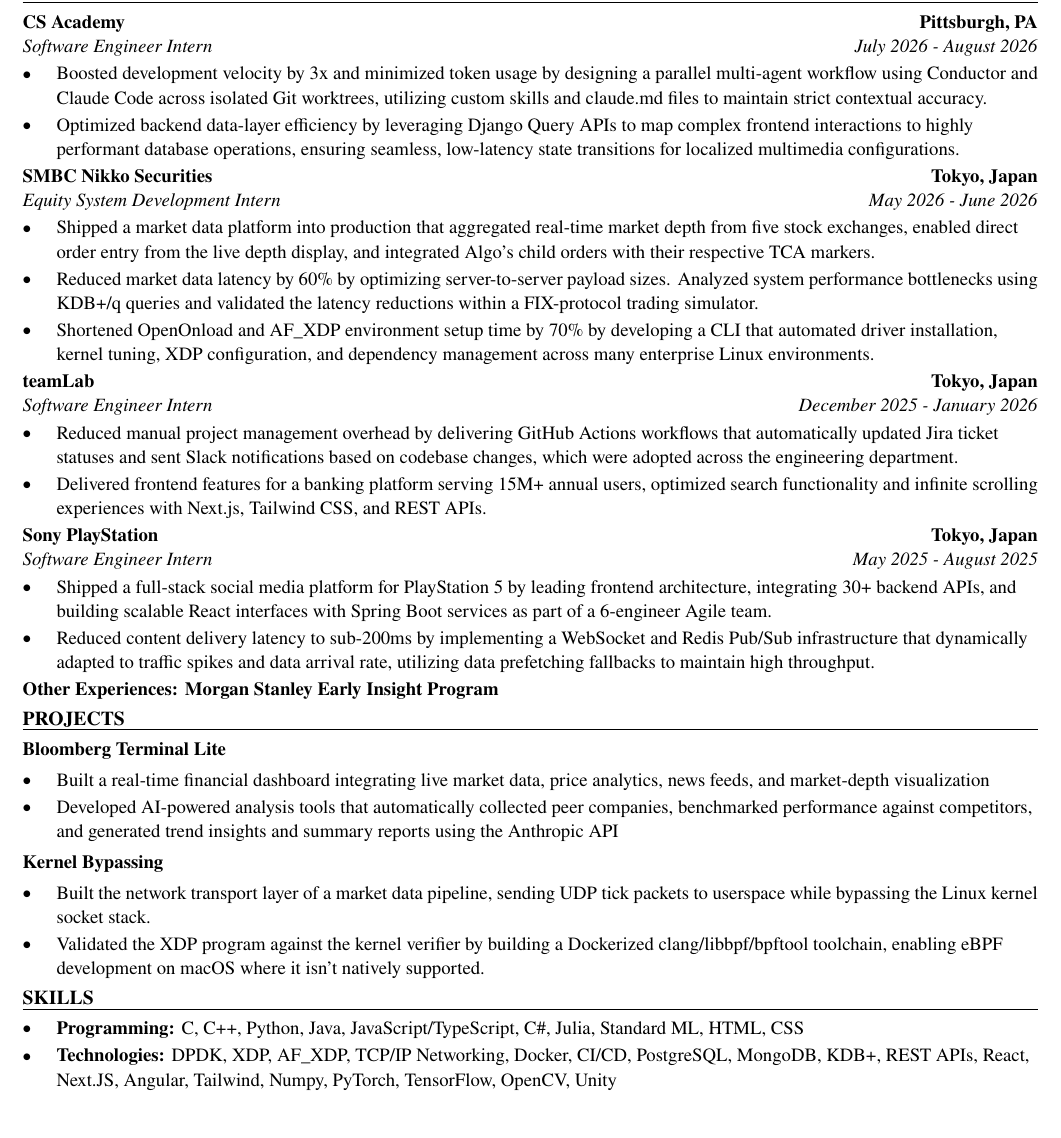
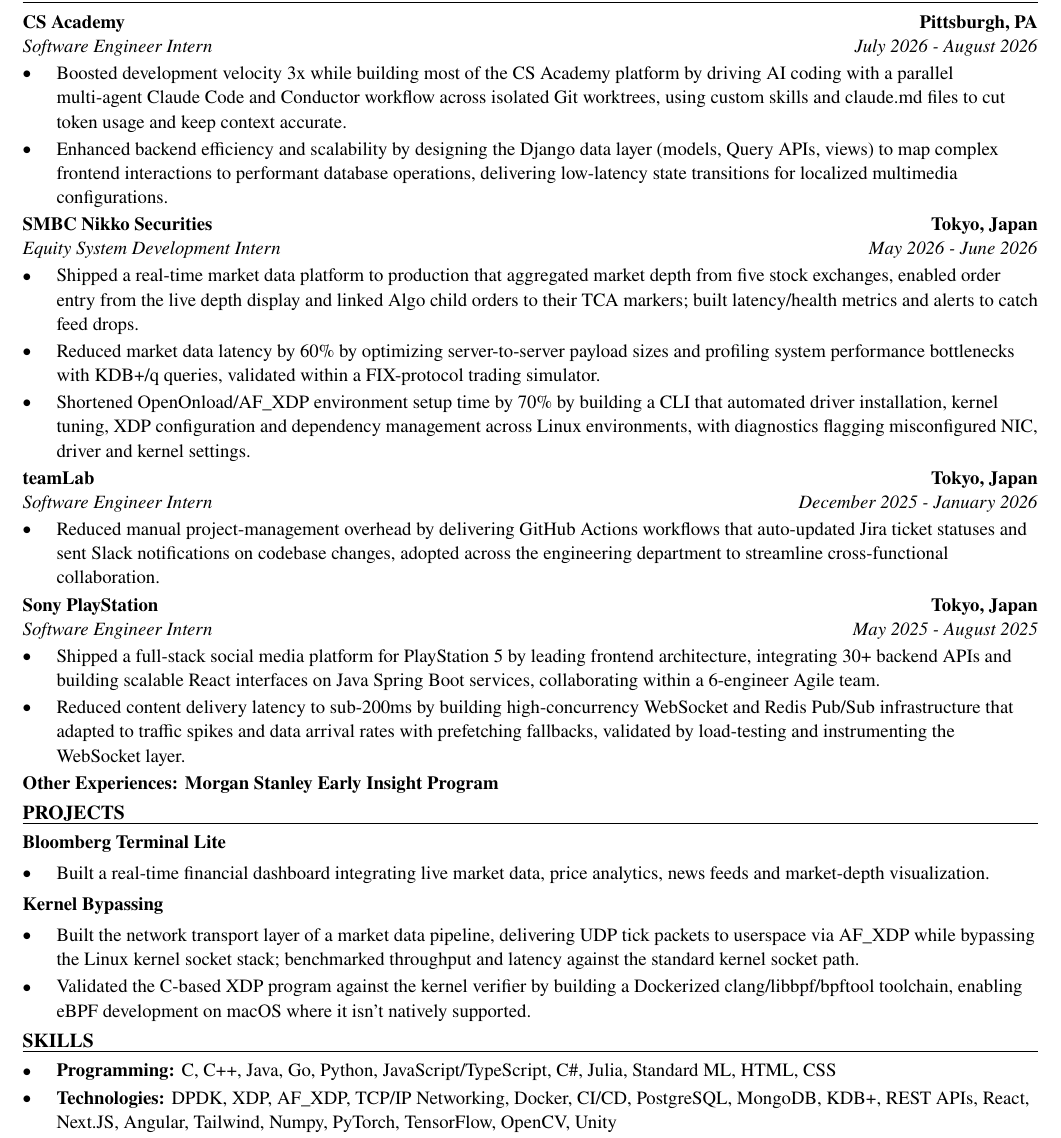
Before and after one commit to xinyichan04/resume, a LaTeX CV (resume.tex, which reads skills.tex): part of the page, cut so that both start at the same text. Compiled offline with pdfLaTeX.

Commit message:
Tailor for TikTok USDS: Software Engineer Intern (E-commerce) (ATS score 75.0 -> 100.0)

```diff
--- a/resume.tex
+++ b/resume.tex
@@ -52,41 +52,39 @@
 \section*{WORK EXPERIENCE}
 \entry{CS Academy}{Pittsburgh, PA}{Software Engineer Intern}{July 2026 - August 2026}
 \begin{itemize}
-  \item Boosted development velocity by 3x and minimized token usage by designing a parallel multi-agent workflow using Conductor and Claude Code across isolated Git worktrees, utilizing custom skills and claude.md files to maintain strict contextual accuracy.
-  \item Optimized backend data-layer efficiency by leveraging Django Query APIs to map complex frontend interactions to highly performant database operations, ensuring seamless, low-latency state transitions for localized multimedia configurations.
+  \item Boosted development velocity 3x while building most of the CS Academy platform by driving AI coding with a parallel multi-agent Claude Code and Conductor workflow across isolated Git worktrees, using custom skills and claude.md files to cut token usage and keep context accurate.
+  \item Enhanced backend efficiency and scalability by designing the Django data layer (models, Query APIs, views) to map complex frontend interactions to performant database operations, delivering low-latency state transitions for localized multimedia configurations.
 \end{itemize}
 
 \entry{SMBC Nikko Securities}{Tokyo, Japan}{Equity System Development Intern}{May 2026 - June 2026}
 \begin{itemize}
-  \item Shipped a market data platform into production that aggregated real-time market depth from five stock exchanges, enabled direct order entry from the live depth display, and integrated Algo's child orders with their respective TCA markers.
-  \item Reduced market data latency by 60\% by optimizing server-to-server payload sizes. Analyzed system performance bottlenecks using KDB+/q queries and validated the latency reductions within a FIX-protocol trading simulator.
-  \item Shortened OpenOnload and AF\_XDP environment setup time by 70\% by developing a CLI that automated driver installation, kernel tuning, XDP configuration, and dependency management across many enterprise Linux environments.
+  \item Shipped a real-time market data platform to production that aggregated market depth from five stock exchanges, enabled order entry from the live depth display and linked Algo child orders to their TCA markers; built latency/health metrics and alerts to catch feed drops.
+  \item Reduced market data latency by 60\% by optimizing server-to-server payload sizes and profiling system performance bottlenecks with KDB+/q queries, validated within a FIX-protocol trading simulator.
+  \item Shortened OpenOnload/AF\_XDP environment setup time by 70\% by building a CLI that automated driver installation, kernel tuning, XDP configuration and dependency management across Linux environments, with diagnostics flagging misconfigured NIC, driver and kernel settings.
 \end{itemize}
 
 \entry{teamLab}{Tokyo, Japan}{Software Engineer Intern}{December 2025 - January 2026}
 \begin{itemize}
-  \item Reduced manual project management overhead by delivering GitHub Actions workflows that automatically updated Jira ticket statuses and sent Slack notifications based on codebase changes, which were adopted across the engineering department.
-  \item Delivered frontend features for a banking platform serving 15M+ annual users, optimized search functionality and infinite scrolling experiences with Next.js, Tailwind CSS, and REST APIs.
+  \item Reduced manual project-management overhead by delivering GitHub Actions workflows that auto-updated Jira ticket statuses and sent Slack notifications on codebase changes, adopted across the engineering department to streamline cross-functional collaboration.
 \end{itemize}
 
 \entry{Sony PlayStation}{Tokyo, Japan}{Software Engineer Intern}{May 2025 - August 2025}
 \begin{itemize}
-  \item Shipped a full-stack social media platform for PlayStation 5 by leading frontend architecture, integrating 30+ backend APIs, and building scalable React interfaces with Spring Boot services as part of a 6-engineer Agile team.
-  \item Reduced content delivery latency to sub-200ms by implementing a WebSocket and Redis Pub/Sub infrastructure that dynamically adapted to traffic spikes and data arrival rate, utilizing data prefetching fallbacks to maintain high throughput.
+  \item Shipped a full-stack social media platform for PlayStation 5 by leading frontend architecture, integrating 30+ backend APIs and building scalable React interfaces on Java Spring Boot services, collaborating within a 6-engineer Agile team.
+  \item Reduced content delivery latency to sub-200ms by building high-concurrency WebSocket and Redis Pub/Sub infrastructure that adapted to traffic spikes and data arrival rates with prefetching fallbacks, validated by load-testing and instrumenting the WebSocket layer.
 \end{itemize}
 \textbf{Other Experiences: Morgan Stanley Early Insight Program}
 
 \section*{PROJECTS}
 \textbf{Bloomberg Terminal Lite}\par\vspace{2pt}
 \begin{itemize}
-  \item Built a real-time financial dashboard integrating live market data, price analytics, news feeds, and market-depth visualization
-  \item Developed AI-powered analysis tools that automatically collected peer companies, benchmarked performance against competitors, and generated trend insights and summary reports using the Anthropic API
+  \item Built a real-time financial dashboard integrating live market data, price analytics, news feeds and market-depth visualization.
 \end{itemize}
 \vspace{2pt}
 \textbf{Kernel Bypassing}\par\vspace{2pt}
 \begin{itemize}
-  \item Built the network transport layer of a market data pipeline, sending UDP tick packets to userspace while bypassing the Linux kernel socket stack.
-  \item Validated the XDP program against the kernel verifier by building a Dockerized clang/libbpf/bpftool toolchain, enabling eBPF development on macOS where it isn't natively supported.
+  \item Built the network transport layer of a market data pipeline, delivering UDP tick packets to userspace via AF\_XDP while bypassing the Linux kernel socket stack; benchmarked throughput and latency against the standard kernel socket path.
+  \item Validated the C-based XDP program against the kernel verifier by building a Dockerized clang/libbpf/bpftool toolchain, enabling eBPF development on macOS where it isn't natively supported.
 \end{itemize}
 
 \input{skills.tex}
--- a/skills.tex
+++ b/skills.tex
@@ -1,7 +1,7 @@
 % SKILLS section: the ONLY part the tailoring system rewrites.
 \section*{SKILLS}
 \begin{itemize}
-  \item \textbf{Programming:} C, C++, Python, Java, JavaScript/TypeScript, C\#, Julia, Standard ML, HTML, CSS
+  \item \textbf{Programming:} C, C++, Java, Go, Python, JavaScript/TypeScript, C\#, Julia, Standard ML, HTML, CSS
   \item \textbf{Technologies:} DPDK, XDP, AF\_XDP, TCP/IP Networking, Docker, CI/CD, PostgreSQL, MongoDB, KDB+, REST APIs, React, Next.JS, Angular, Tailwind, Numpy, PyTorch, TensorFlow, OpenCV, Unity
   \item \textbf{Language:} English (fluent), Japanese (fluent), Chinese (native)
 \end{itemize}
```
